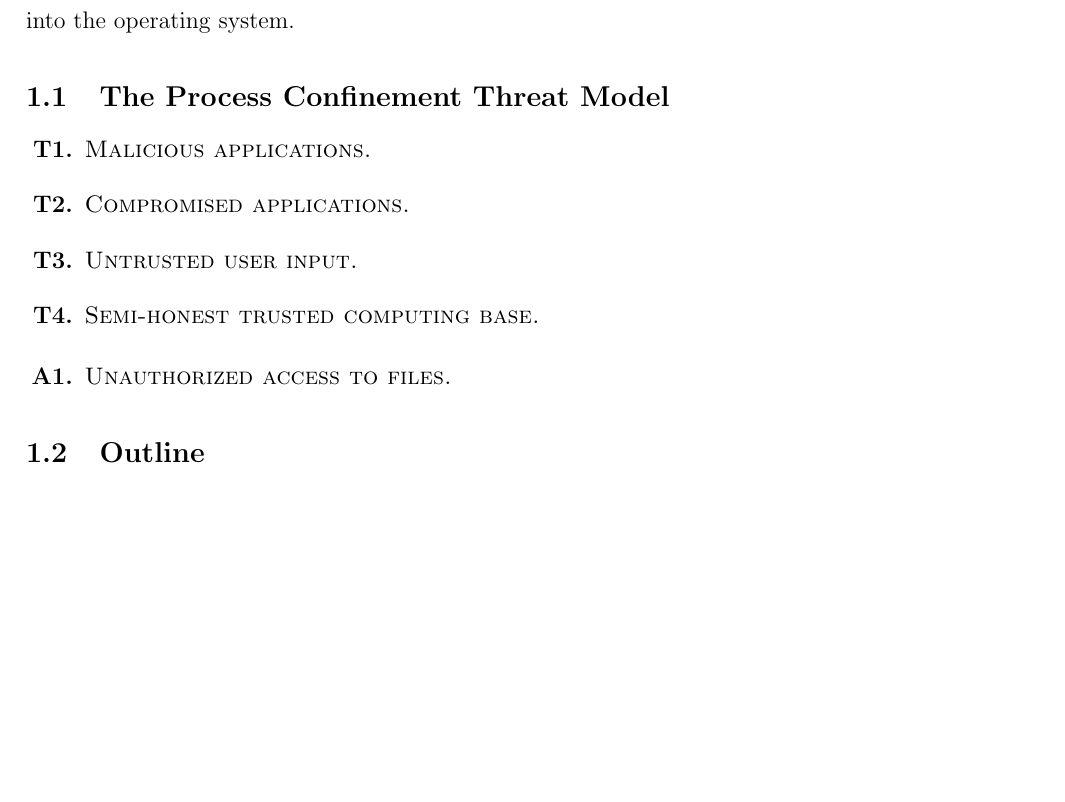
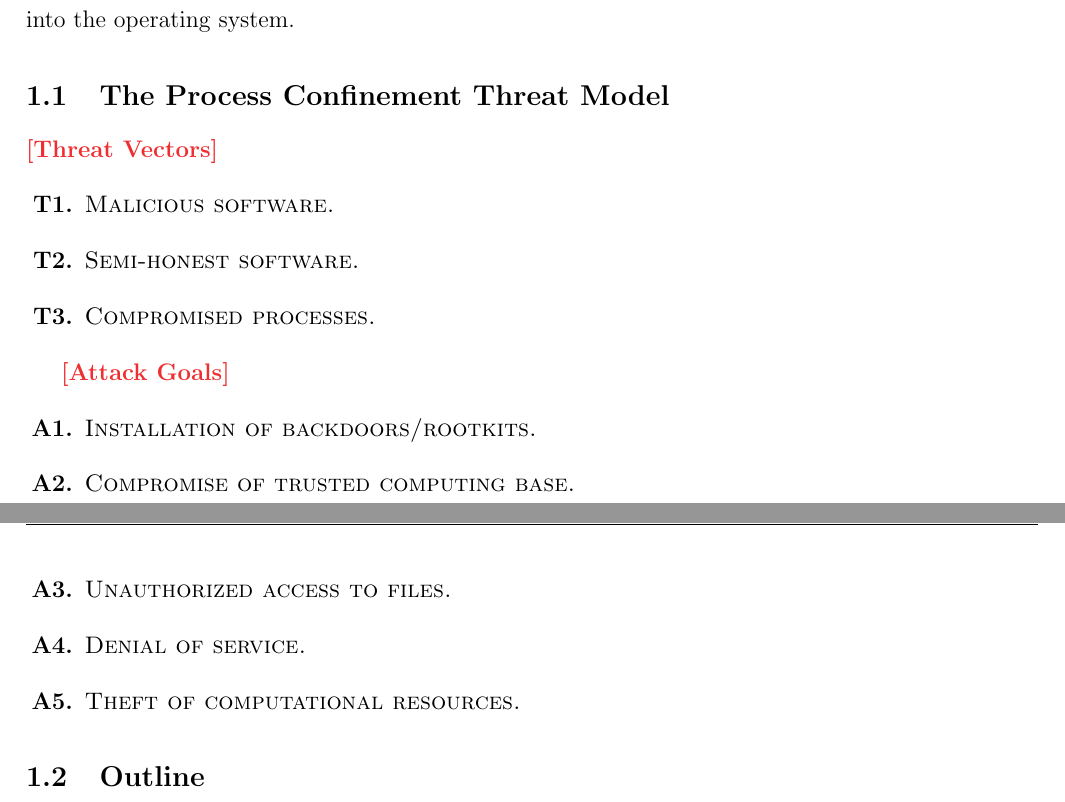
Before and after one commit to willfindlay/adaptivesec-F2020, a LaTeX paper (project/lit-review/main.tex): part of page 1 of 5 before the commit and two parts of pages 1 and 2 of 5 after it, the two joined at a grey line, cut so that both start at the same text, the shorter picture padded with empty space. The pictures show the PDF file project/lit-review/main.pdf that the author committed with the source.

Commit message:
Update lists

```diff
--- a/project/lit-review/main.tex
+++ b/project/lit-review/main.tex
@@ -83,15 +83,26 @@ the reference monitor mechanisms built into the operating system.
 
 \subsection{The Process Confinement Threat Model}
 
+\todo{Threat Vectors}
 \begin{enumerate}[label=\bfseries T\arabic*.]
-    \item \textsc{Malicious applications.}
-    \item \textsc{Compromised applications.}
-    \item \textsc{Untrusted user input.}
-    \item \textsc{Semi-honest trusted computing base.}
+    \item \textsc{Malicious software.}
+
+    \item \textsc{Semi-honest software.}
+
+    \item \textsc{Compromised processes.}
 \end{enumerate}
 
+\todo{Attack Goals}
 \begin{enumerate}[label=\bfseries A\arabic*.]
+    \item \textsc{Installation of backdoors/rootkits.}
+
+    \item \textsc{Compromise of trusted computing base.}
+
     \item \textsc{Unauthorized access to files.}
+
+    \item \textsc{Denial of service.}
+
+    \item \textsc{Theft of computational resources.}
 \end{enumerate}
 
 \subsection{Outline}
```
Also changed, not shown: project/lit-review/main.pdf.
